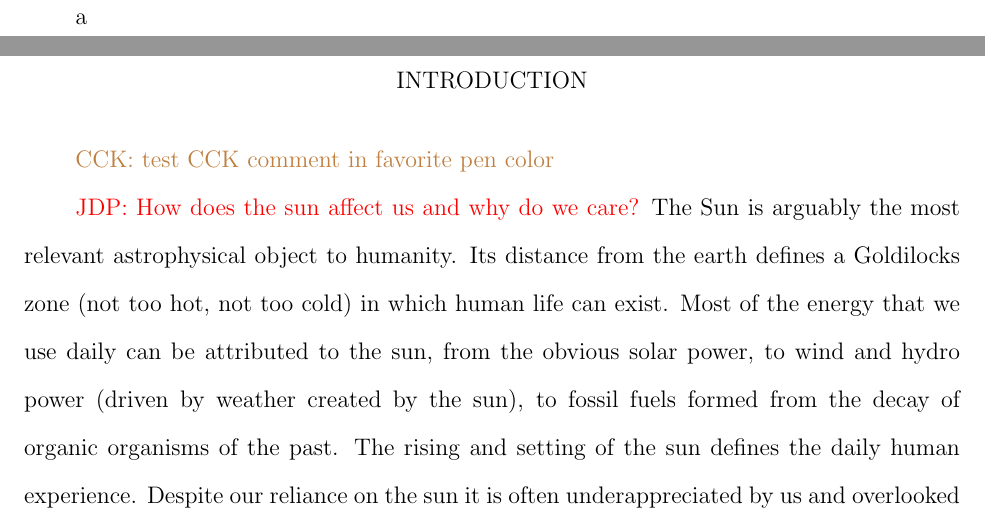
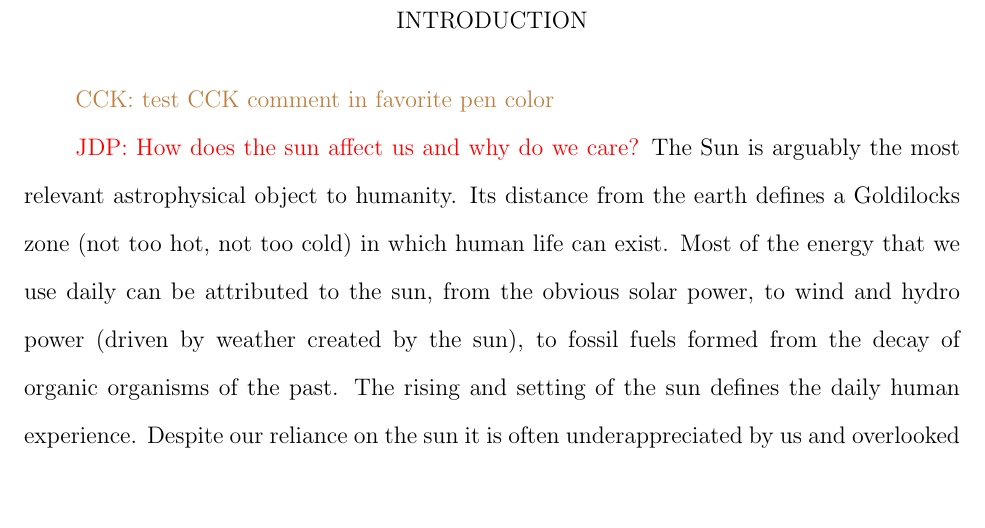
Before and after one commit to jacobdparker/Thesis-Introduction, a LaTeX thesis (main.tex, which reads introduction.tex): two parts of pages 1 and 2 of 12 before the commit and part of page 1 of 11 after it, the two joined at a grey line, cut at the place of the change, the shorter picture padded with empty space. Compiled offline with pdfLaTeX.

Commit message:
Updates from Overleaf

```diff
--- a/introduction.tex
+++ b/introduction.tex
@@ -1,4 +1,4 @@
-a\chapter{Introduction}\label{CH:introduction}
+\chapter{Introduction}\label{CH:introduction}
 
 \cck{test CCK comment in favorite pen color}
 
```
